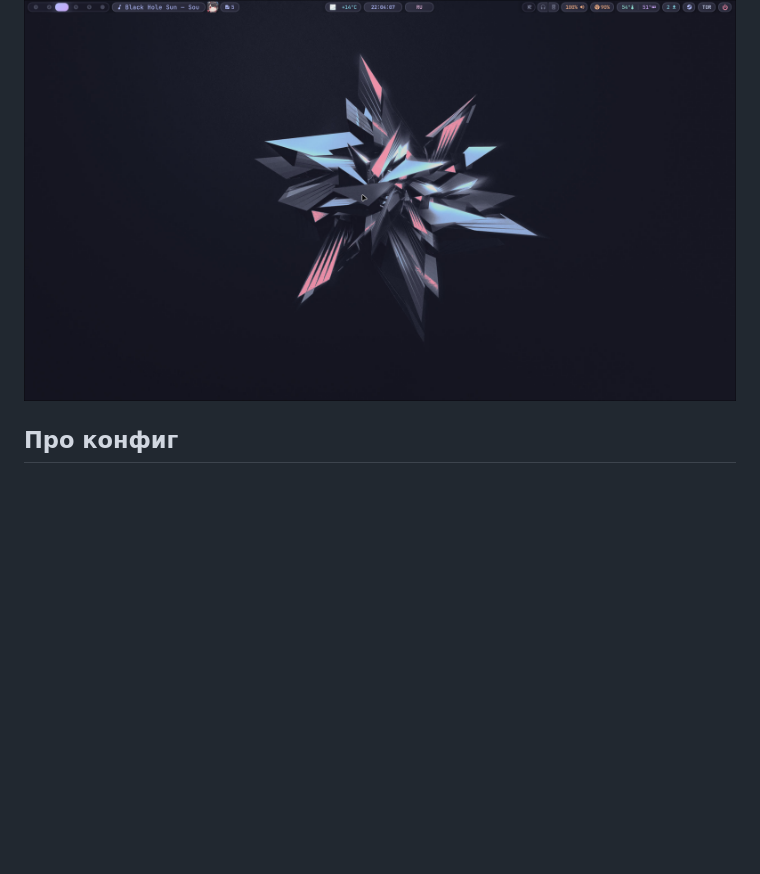
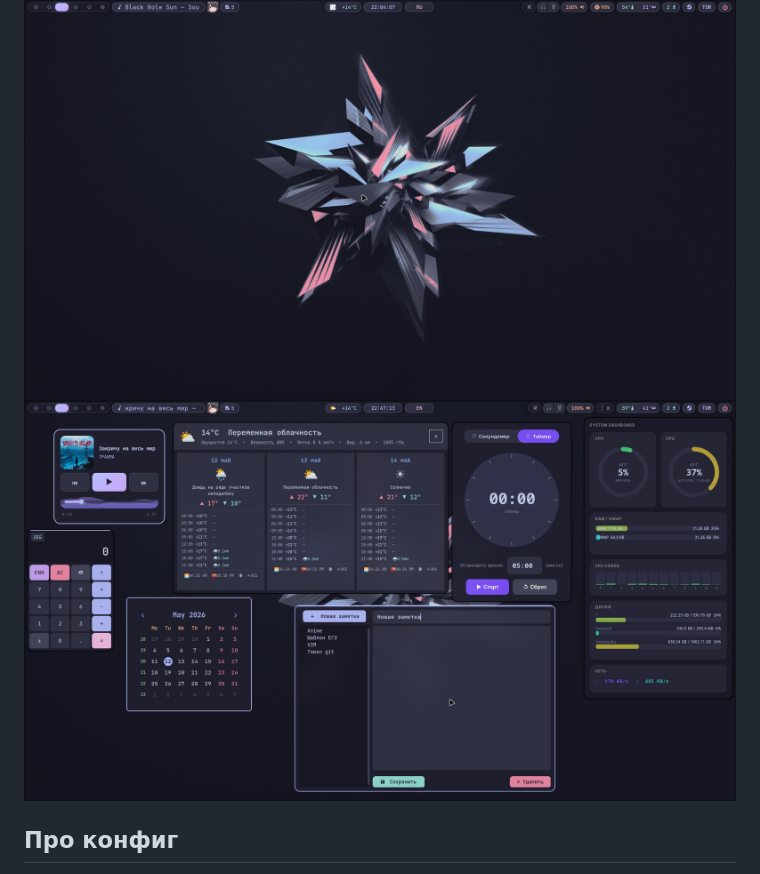
Before and after one commit to HRZ272/Dotfile-save, a Markdown page: README.md, the part around the change. GitHub-like rendering; pictures changed too: screenshot1.png (added); blank space fills up the shorter version.

Commit message:
docs: add setup screenshot

```diff
--- a/README.md
+++ b/README.md
@@ -1,6 +1,7 @@
 # Dotfile-save
 
 ![screenshot](screenshot.png)
+![screenshot](screenshot1.png)
 
 ## Про конфиг
 Это мои личные dotfiles под Hyprland.
```
